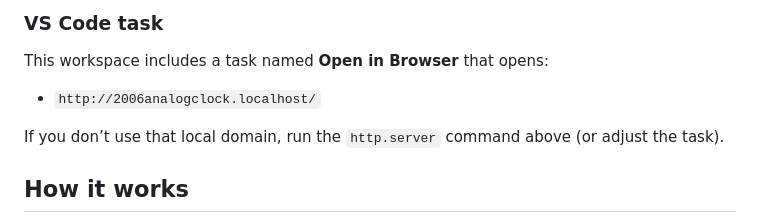
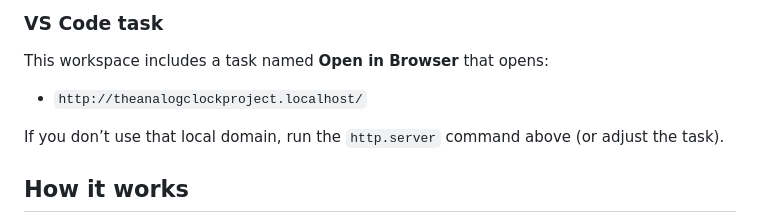
Before and after one commit to FrankJamison/The-Analog-Clock-Project, a Markdown page: README.md, the part around the change. GitHub-like rendering.

Commit message:
Update localhost subdomain docs

```diff
--- a/README.md
+++ b/README.md
@@ -46,7 +46,7 @@ py -m http.server 8080
 
 This workspace includes a task named **Open in Browser** that opens:
 
-- `http://2006analogclock.localhost/`
+- `http://theanalogclockproject.localhost/`
 
 If you don’t use that local domain, run the `http.server` command above (or adjust the task).
 
```
